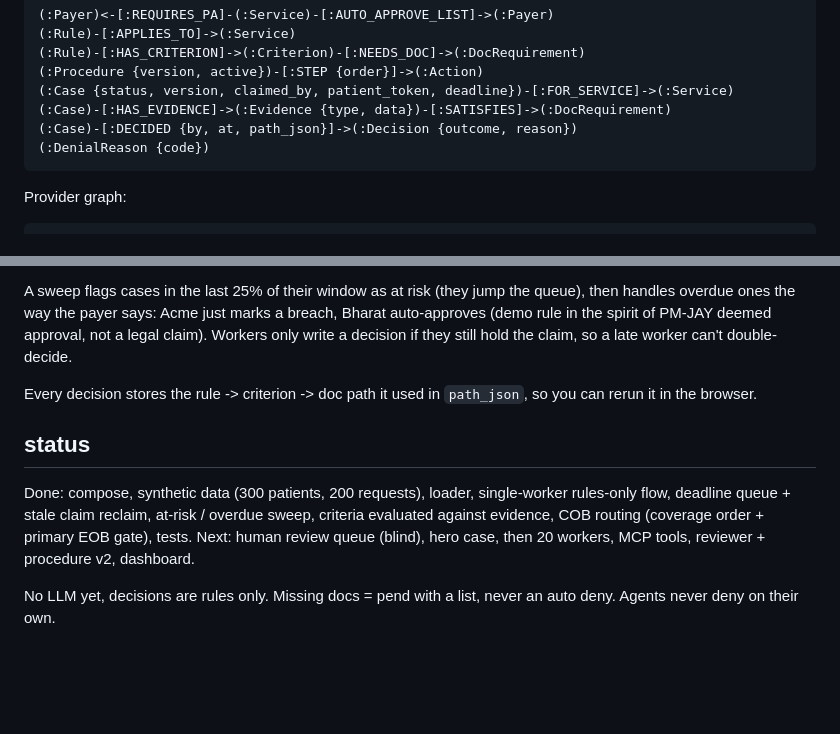
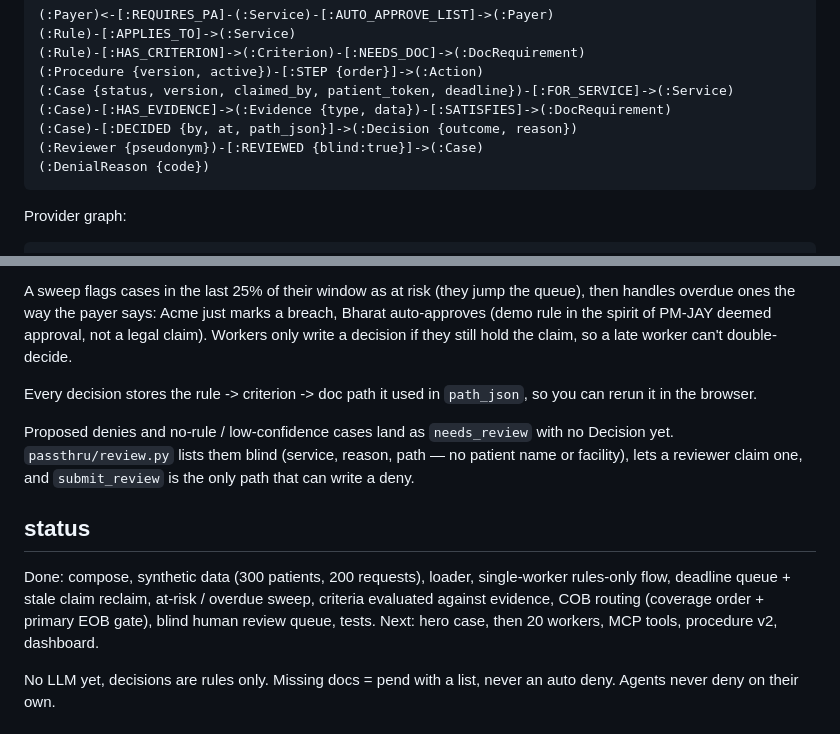
Before and after one commit to cyh7789/passthru, a Markdown page: README.md, 2 parts joined by grey strips. Rendered like a GitHub page; blank space fills up the shorter version.

Commit message:
readme: blind review queue

````diff
--- a/README.md
+++ b/README.md
@@ -34,6 +34,7 @@ Payer graph:
 (:Case {status, version, claimed_by, patient_token, deadline})-[:FOR_SERVICE]->(:Service)
 (:Case)-[:HAS_EVIDENCE]->(:Evidence {type, data})-[:SATISFIES]->(:DocRequirement)
 (:Case)-[:DECIDED {by, at, path_json}]->(:Decision {outcome, reason})
+(:Reviewer {pseudonym})-[:REVIEWED {blind:true}]->(:Case)
 (:DenialReason {code})
 ```
 
@@ -82,10 +83,12 @@ A sweep flags cases in the last 25% of their window as at risk (they jump the qu
 
 Every decision stores the rule -> criterion -> doc path it used in `path_json`, so you can rerun it in the browser.
 
+Proposed denies and no-rule / low-confidence cases land as `needs_review` with no Decision yet. `passthru/review.py` lists them blind (service, reason, path — no patient name or facility), lets a reviewer claim one, and `submit_review` is the only path that can write a deny.
+
 ## status
 
-Done: compose, synthetic data (300 patients, 200 requests), loader, single-worker rules-only flow, deadline queue + stale claim reclaim, at-risk / overdue sweep, criteria evaluated against evidence, COB routing (coverage order + primary EOB gate), tests.
-Next: human review queue (blind), hero case, then 20 workers, MCP tools, reviewer + procedure v2, dashboard.
+Done: compose, synthetic data (300 patients, 200 requests), loader, single-worker rules-only flow, deadline queue + stale claim reclaim, at-risk / overdue sweep, criteria evaluated against evidence, COB routing (coverage order + primary EOB gate), blind human review queue, tests.
+Next: hero case, then 20 workers, MCP tools, procedure v2, dashboard.
 
 No LLM yet, decisions are rules only. Missing docs = pend with a list, never an auto deny. Agents never deny on their own.
 
````
